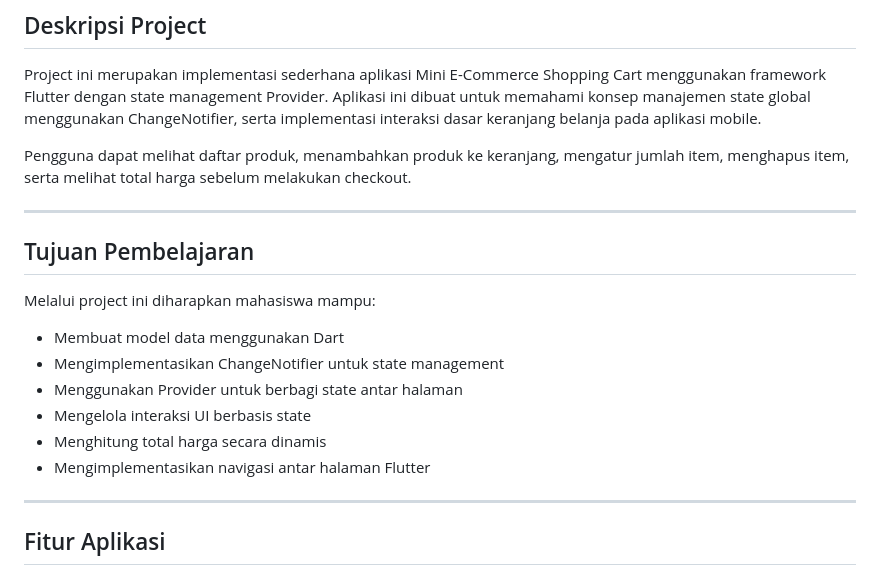
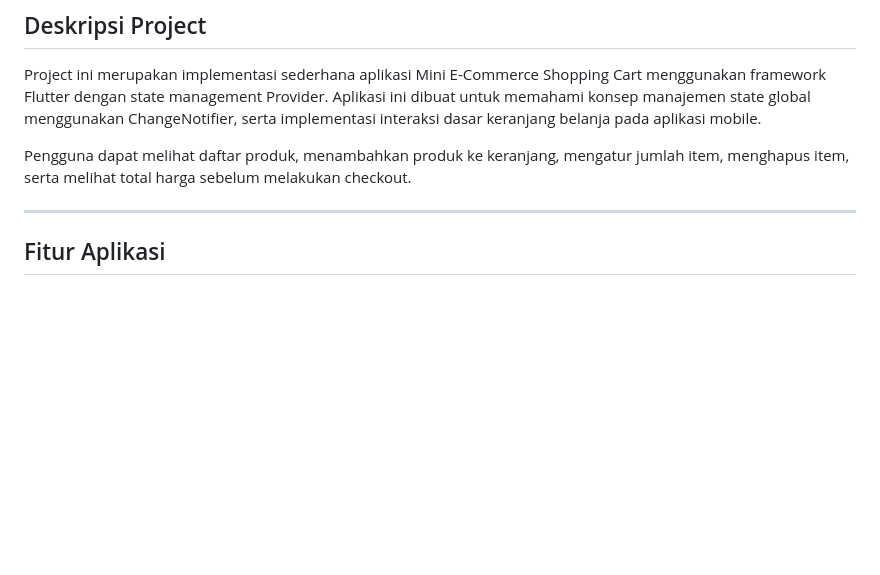
Before and after one commit to mocharezky04/PAB_Pertemuan-4_Part-5, a Markdown page: README.md, the part around the change. Rendered like a GitHub page; blank space fills up the shorter version.

```diff
--- a/README.md
+++ b/README.md
@@ -7,19 +7,6 @@
 Project ini merupakan implementasi sederhana aplikasi Mini E-Commerce Shopping Cart menggunakan framework Flutter dengan state management Provider. Aplikasi ini dibuat untuk memahami konsep manajemen state global menggunakan ChangeNotifier, serta implementasi interaksi dasar keranjang belanja pada aplikasi mobile.
 
 Pengguna dapat melihat daftar produk, menambahkan produk ke keranjang, mengatur jumlah item, menghapus item, serta melihat total harga sebelum melakukan checkout.
-
----
-
-## Tujuan Pembelajaran
-
-Melalui project ini diharapkan mahasiswa mampu:
-
-* Membuat model data menggunakan Dart
-* Mengimplementasikan ChangeNotifier untuk state management
-* Menggunakan Provider untuk berbagi state antar halaman
-* Mengelola interaksi UI berbasis state
-* Menghitung total harga secara dinamis
-* Mengimplementasikan navigasi antar halaman Flutter
 
 ---
 
```
